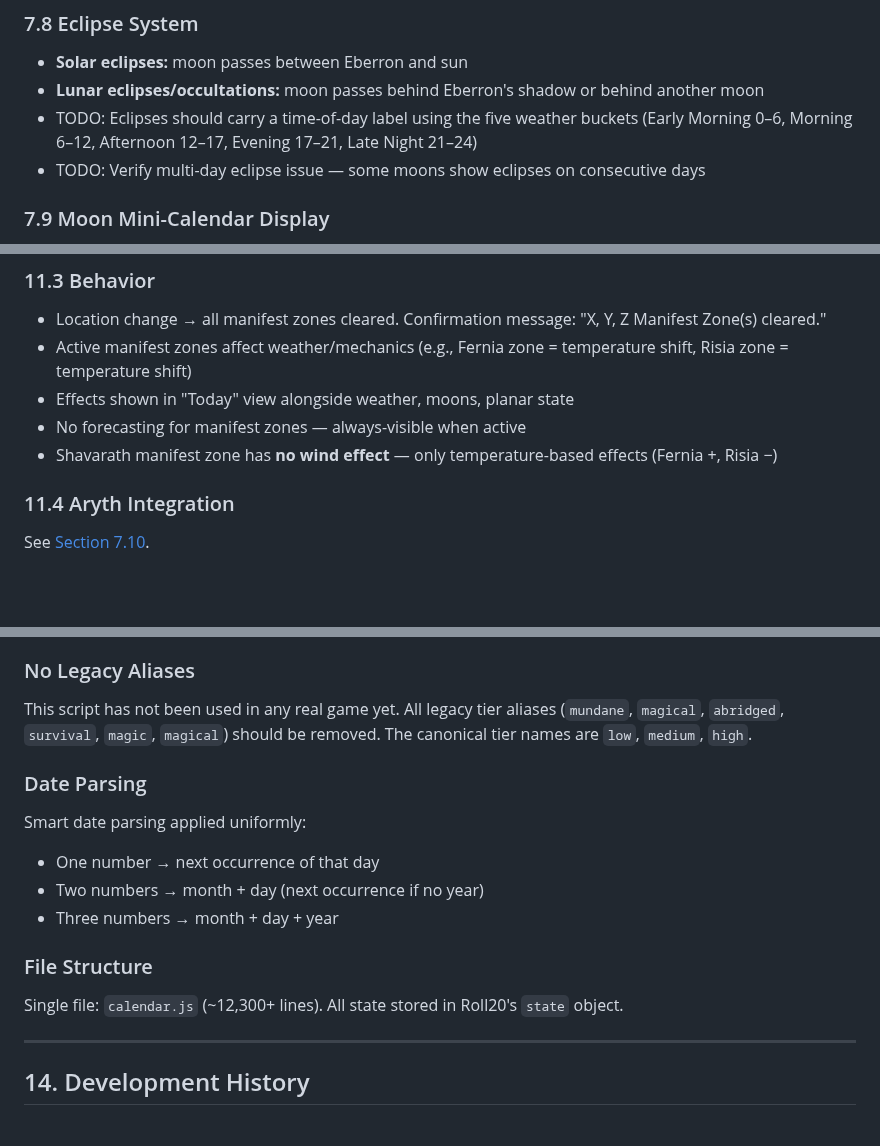
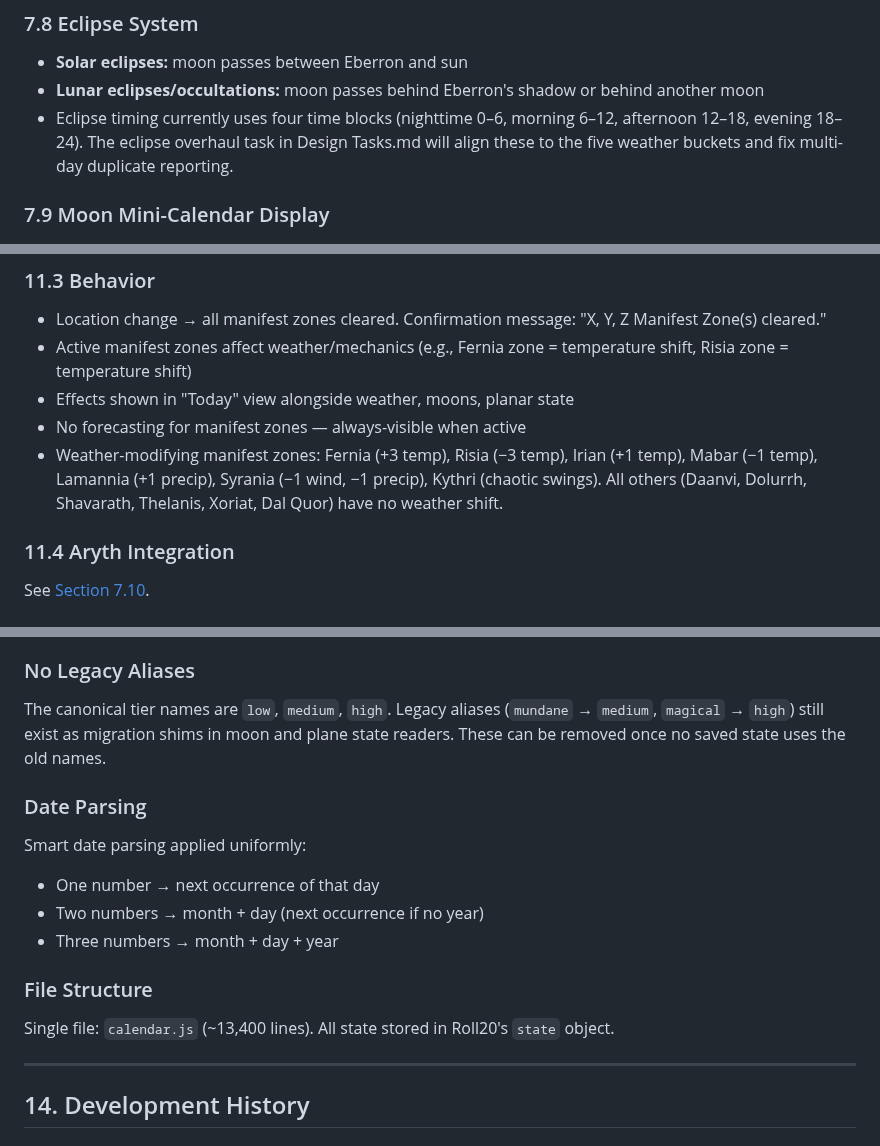
Before and after one commit to MCherry1/calendar, a Markdown page: DESIGN.md, 3 parts joined by grey strips. Rendered like a GitHub page; blank space fills up the shorter version.

Commit message:
Fix remaining stale content in DESIGN.md sections 8-14
- Fix Shavarath manifest zone description: has no weather effects at all,
  not "no wind effect". Replace with complete manifest zone effect list.
- Update file size estimate: ~13,400 lines (was ~12,300)
- Replace stale eclipse TODOs with accurate description of current 4-block
  implementation and pointer to eclipse overhaul task
- Clarify legacy tier alias status: migration shims still in code,
  removable once no saved state uses old names

https://claude.ai/code/session_01JngxtR6sjwGgCM1VUDjrX9

```diff
--- a/DESIGN.md
+++ b/DESIGN.md
@@ -495,8 +495,7 @@ For each moon/day:
 
 - **Solar eclipses:** moon passes between Eberron and sun
 - **Lunar eclipses/occultations:** moon passes behind Eberron's shadow or behind another moon
-- TODO: Eclipses should carry a time-of-day label using the five weather buckets (Early Morning 0–6, Morning 6–12, Afternoon 12–17, Evening 17–21, Late Night 21–24)
-- TODO: Verify multi-day eclipse issue — some moons show eclipses on consecutive days
+- Eclipse timing currently uses four time blocks (nighttime 0–6, morning 6–12, afternoon 12–18, evening 18–24). The eclipse overhaul task in Design Tasks.md will align these to the five weather buckets and fix multi-day duplicate reporting.
 
 ### 7.9 Moon Mini-Calendar Display
 
@@ -820,7 +819,7 @@ Multiple zones can be active simultaneously:
 - Active manifest zones affect weather/mechanics (e.g., Fernia zone = temperature shift, Risia zone = temperature shift)
 - Effects shown in "Today" view alongside weather, moons, planar state
 - No forecasting for manifest zones — always-visible when active
-- Shavarath manifest zone has **no wind effect** — only temperature-based effects (Fernia +, Risia −)
+- Weather-modifying manifest zones: Fernia (+3 temp), Risia (−3 temp), Irian (+1 temp), Mabar (−1 temp), Lamannia (+1 precip), Syrania (−1 wind, −1 precip), Kythri (chaotic swings). All others (Daanvi, Dolurrh, Shavarath, Thelanis, Xoriat, Dal Quor) have no weather shift.
 
 ### 11.4 Aryth Integration
 
@@ -883,7 +882,7 @@ Valid range suffixes: `Nd`, `Nw`, `Nm` or plain number (days). Date specs valid
 
 ### No Legacy Aliases
 
-This script has not been used in any real game yet. All legacy tier aliases (`mundane`, `magical`, `abridged`, `survival`, `magic`, `magical`) should be removed. The canonical tier names are `low`, `medium`, `high`.
+The canonical tier names are `low`, `medium`, `high`. Legacy aliases (`mundane` → `medium`, `magical` → `high`) still exist as migration shims in moon and plane state readers. These can be removed once no saved state uses the old names.
 
 ### Date Parsing
 
@@ -894,7 +893,7 @@ Smart date parsing applied uniformly:
 
 ### File Structure
 
-Single file: `calendar.js` (~12,300+ lines). All state stored in Roll20's `state` object.
+Single file: `calendar.js` (~13,400 lines). All state stored in Roll20's `state` object.
 
 ---
 
```
